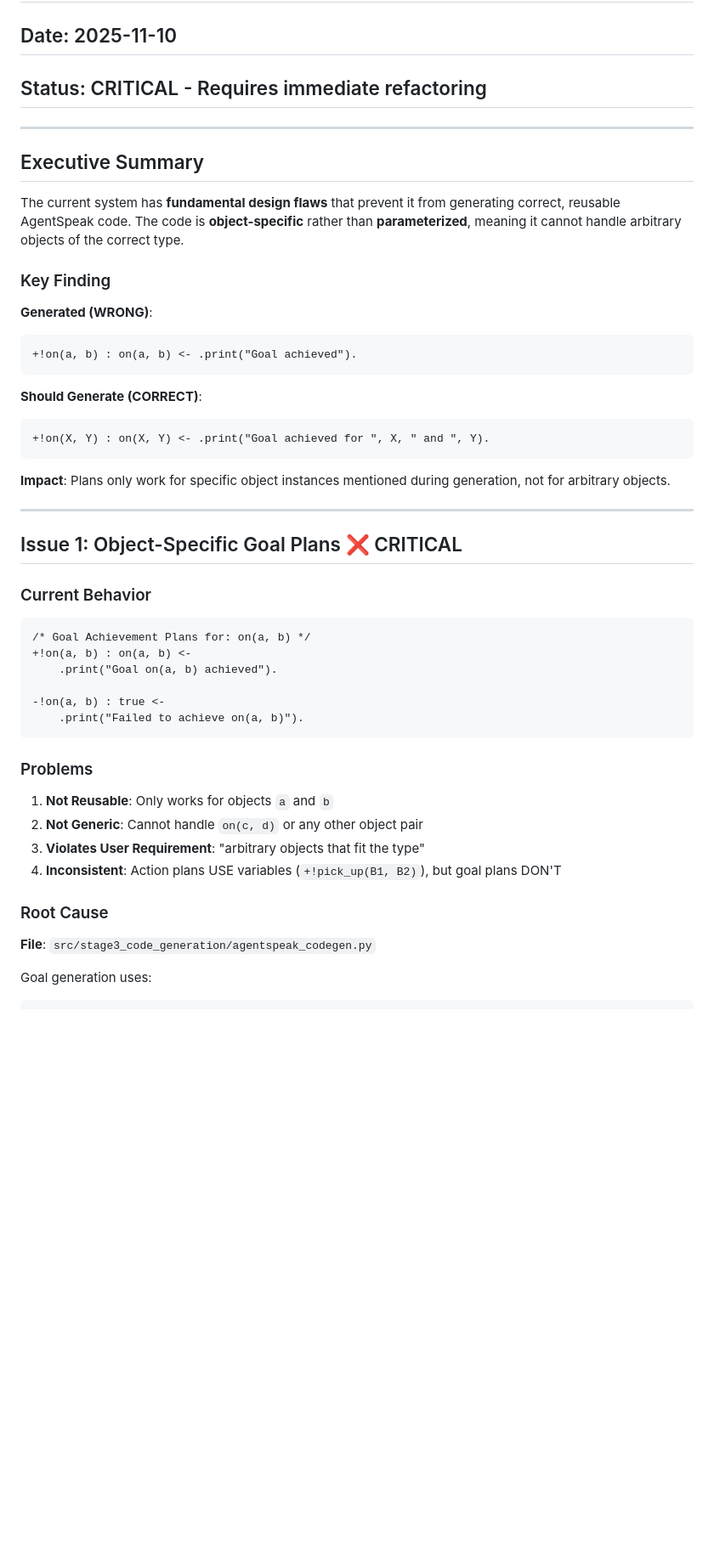
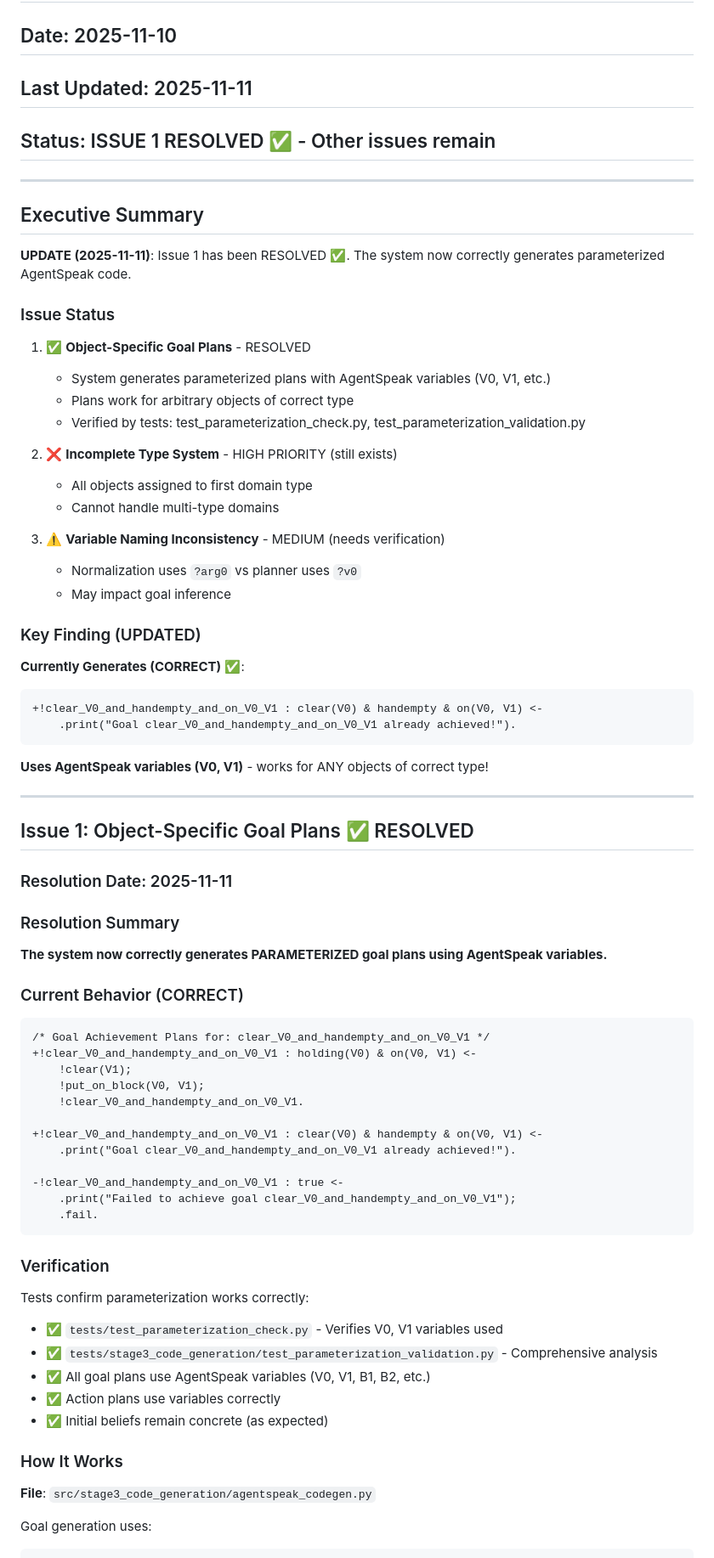
Before and after one commit to RockYYY888/llm-bdi-pipeline, a Markdown page: docs/CRITICAL_DESIGN_ISSUES.md, the part around one of its changes. Shown at 85% size. Rendered like a GitHub page; blank space fills up the shorter version.

````diff
--- a/docs/CRITICAL_DESIGN_ISSUES.md
+++ b/docs/CRITICAL_DESIGN_ISSUES.md
@@ -1,51 +1,77 @@
 # Critical Design Issues - System Analysis
 
 ## Date: 2025-11-10
-## Status: CRITICAL - Requires immediate refactoring
+## Last Updated: 2025-11-11
+## Status: ISSUE 1 RESOLVED ✅ - Other issues remain
 
 ---
 
 ## Executive Summary
 
-The current system has **fundamental design flaws** that prevent it from generating correct, reusable AgentSpeak code. The code is **object-specific** rather than **parameterized**, meaning it cannot handle arbitrary objects of the correct type.
+**UPDATE (2025-11-11)**: Issue 1 has been RESOLVED ✅. The system now correctly generates parameterized AgentSpeak code.
 
-### Key Finding
+### Issue Status
 
-**Generated (WRONG)**:
+1. ✅ **Object-Specific Goal Plans** - RESOLVED
+   - System generates parameterized plans with AgentSpeak variables (V0, V1, etc.)
+   - Plans work for arbitrary objects of correct type
+   - Verified by tests: test_parameterization_check.py, test_parameterization_validation.py
+
+2. ❌ **Incomplete Type System** - HIGH PRIORITY (still exists)
+   - All objects assigned to first domain type
+   - Cannot handle multi-type domains
+
+3. ⚠️ **Variable Naming Inconsistency** - MEDIUM (needs verification)
+   - Normalization uses `?arg0` vs planner uses `?v0`
+   - May impact goal inference
+
+### Key Finding (UPDATED)
+
+**Currently Generates (CORRECT)** ✅:
 ```asl
-+!on(a, b) : on(a, b) <- .print("Goal achieved").
++!clear_V0_and_handempty_and_on_V0_V1 : clear(V0) & handempty & on(V0, V1) <-
+    .print("Goal clear_V0_and_handempty_and_on_V0_V1 already achieved!").
 ```
 
-**Should Generate (CORRECT)**:
-```asl
-+!on(X, Y) : on(X, Y) <- .print("Goal achieved for ", X, " and ", Y).
-```
-
-**Impact**: Plans only work for specific object instances mentioned during generation, not for arbitrary objects.
+**Uses AgentSpeak variables (V0, V1)** - works for ANY objects of correct type!
 
 ---
 
-## Issue 1: Object-Specific Goal Plans ❌ CRITICAL
+## Issue 1: Object-Specific Goal Plans ✅ RESOLVED
 
-### Current Behavior
+### Resolution Date: 2025-11-11
+
+### Resolution Summary
+
+**The system now correctly generates PARAMETERIZED goal plans using AgentSpeak variables.**
+
+### Current Behavior (CORRECT)
 
 ```asl
-/* Goal Achievement Plans for: on(a, b) */
-+!on(a, b) : on(a, b) <-
-    .print("Goal on(a, b) achieved").
+/* Goal Achievement Plans for: clear_V0_and_handempty_and_on_V0_V1 */
++!clear_V0_and_handempty_and_on_V0_V1 : holding(V0) & on(V0, V1) <-
+    !clear(V1);
+    !put_on_block(V0, V1);
+    !clear_V0_and_handempty_and_on_V0_V1.
 
--!on(a, b) : true <-
-    .print("Failed to achieve on(a, b)").
++!clear_V0_and_handempty_and_on_V0_V1 : clear(V0) & handempty & on(V0, V1) <-
+    .print("Goal clear_V0_and_handempty_and_on_V0_V1 already achieved!").
+
+-!clear_V0_and_handempty_and_on_V0_V1 : true <-
+    .print("Failed to achieve goal clear_V0_and_handempty_and_on_V0_V1");
+    .fail.
 ```
 
-### Problems
+### Verification
 
-1. **Not Reusable**: Only works for objects `a` and `b`
-2. **Not Generic**: Cannot handle `on(c, d)` or any other object pair
-3. **Violates User Requirement**: "arbitrary objects that fit the type"
-4. **Inconsistent**: Action plans USE variables (`+!pick_up(B1, B2)`), but goal plans DON'T
+Tests confirm parameterization works correctly:
+- ✅ `tests/test_parameterization_check.py` - Verifies V0, V1 variables used
+- ✅ `tests/stage3_code_generation/test_parameterization_validation.py` - Comprehensive analysis
+- ✅ All goal plans use AgentSpeak variables (V0, V1, B1, B2, etc.)
+- ✅ Action plans use variables correctly
+- ✅ Initial beliefs remain concrete (as expected)
 
-### Root Cause
+### How It Works
 
 **File**: `src/stage3_code_generation/agentspeak_codegen.py`
 
````
Also changed, not shown: other parts of docs/CRITICAL_DESIGN_ISSUES.md (+63 -50 lines).
